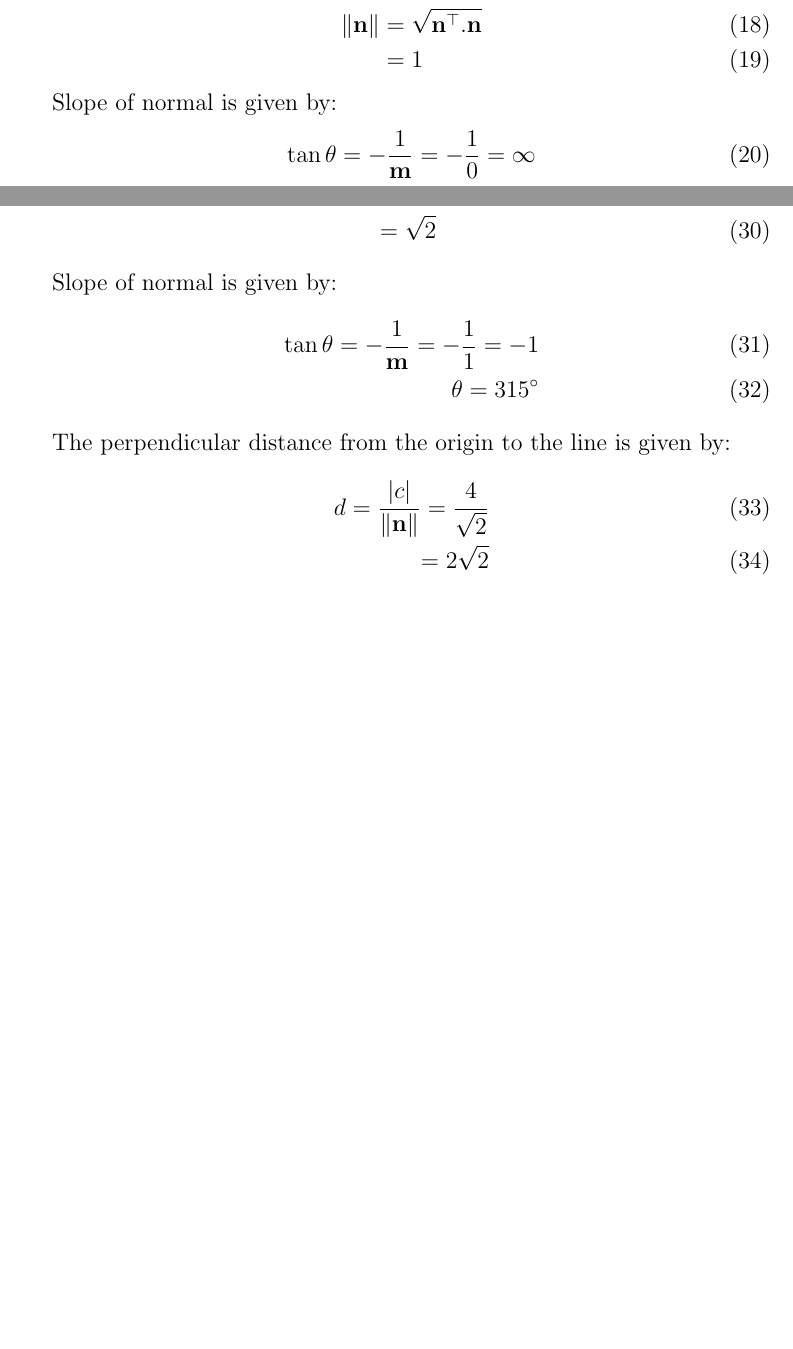
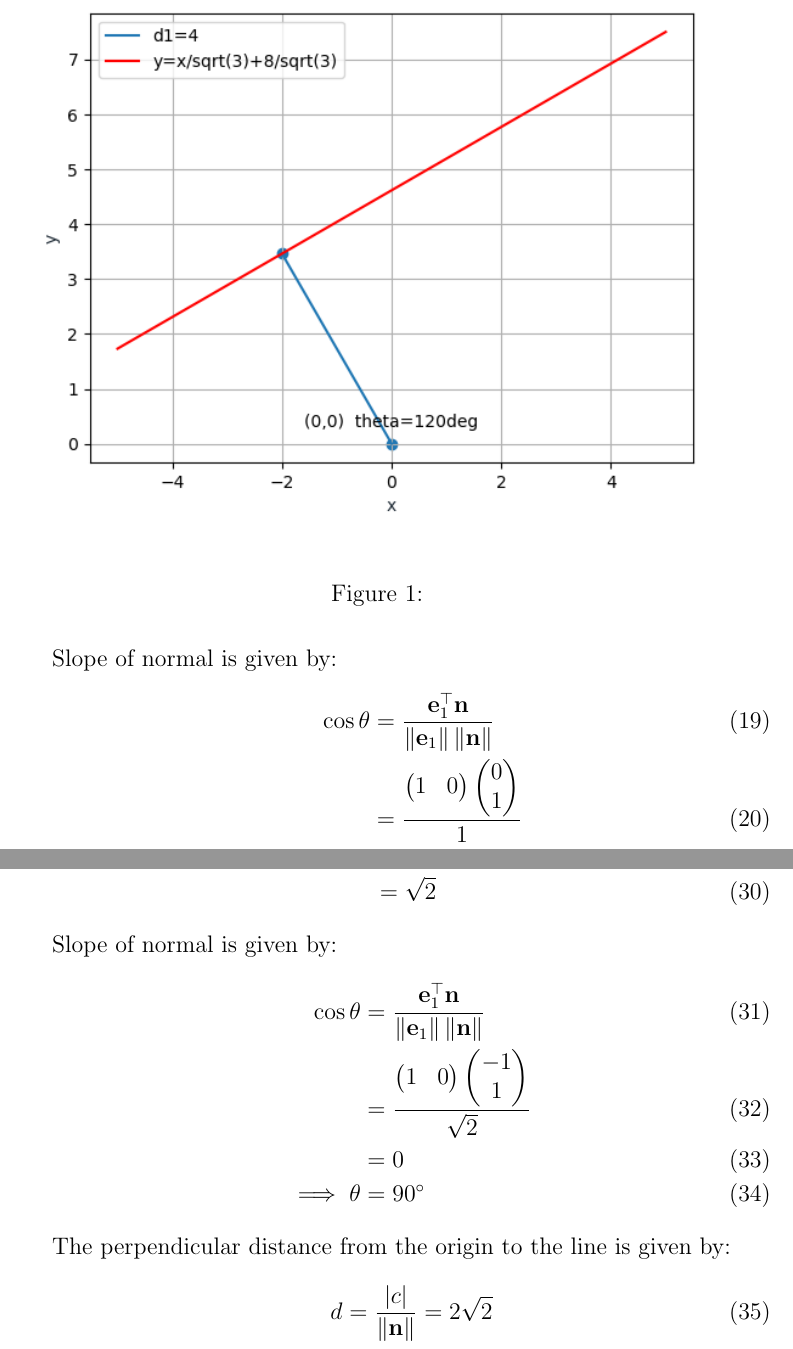
Before and after one commit to likhith1101/fwcassgn, a LaTeX document (lines/11.10.3.3/lines.tex): two parts of pages 2 and 5 of 6 before the commit and two parts of pages 3 and 5 of 6 after it, joined at a grey line, cut at the place of the change, the shorter picture padded with empty space. Compiled offline with pdfLaTeX.

Commit message:
Create lines.tex

```diff
--- a/lines/11.10.3.3/lines.tex
+++ b/lines/11.10.3.3/lines.tex
@@ -70,10 +70,11 @@ Q3. Reduce the following equations into normal form. Find their perpendicular di
                   \begin{align}
          \vec{n}&=\myvec{0\\1\\}\\
           \vec{n}^\top&=\myvec{0 & 1}\\
-                       \norm{\vec{n}}&=\sqrt{\vec{n}^\top.\vec{n}}\\
-                          &=1
                           \end{align}
           Slope of normal is given by:
-		\begin{align}                                                                                                 \tan\theta=-\frac{1}{\vec{m}}=-\frac{1}{0}=\infty\\                             \theta=90^\circ
-                \end{align}                                                                                 The perpendicular distance from the origin to the line is given by:                                          \begin{align}
-			d=\frac{|c|}{\norm{\vec{n}}}=\frac{2}{1}\\                                                              =2
+		\begin{align}
+\cos\theta&=\frac{\vec{e}_{1}^\top\vec{n}}{\norm{\vec{e}_{1}}\norm{\vec{n}}}\\
+			&=\frac{\myvec{1&0}\myvec{0 \\ 1\\}}{1}\\
+			&=0\\
+			\implies	\theta&=90^\circ
+                \end{align}
@@ -102,9 +106,14 @@ Q3. Reduce the following equations into normal form. Find their perpendicular di
                           &=\sqrt{2}
                           \end{align}
           Slope of normal is given by:
-		\begin{align}                                                                                                 \tan\theta=-\frac{1}{\vec{m}}=-\frac{1}{1}=-1\\                             \theta=315^\circ
-                \end{align}                                                                                 The perpendicular distance from the origin to the line is given by:                                          \begin{align}
-			d=\frac{|c|}{\norm{\vec{n}}}=\frac{4}{\sqrt{2}}\\=2\sqrt{2}
+		\begin{align}
+              \cos\theta&=\frac{\vec{e}_{1}^\top\vec{n}}{\norm{\vec{e}_{1}}\norm{\vec{n}}}\\
+			&=\frac{\myvec{1&0}\myvec{-1 \\ 1\\}}{\sqrt{2}}\\
+			&=0\\
+			\implies	\theta&=90^\circ
+                \end{align}
+ The perpendicular distance from the origin to the line is given by:                                          \begin{align}
+			d=\frac{|c|}{\norm{\vec{n}}}=2\sqrt{2}
                   \end{align}
 
 \begin{figure}[!h]
```
Also changed, not shown: lines/11.10.3.3/lines.tex (3 more changed lines).
